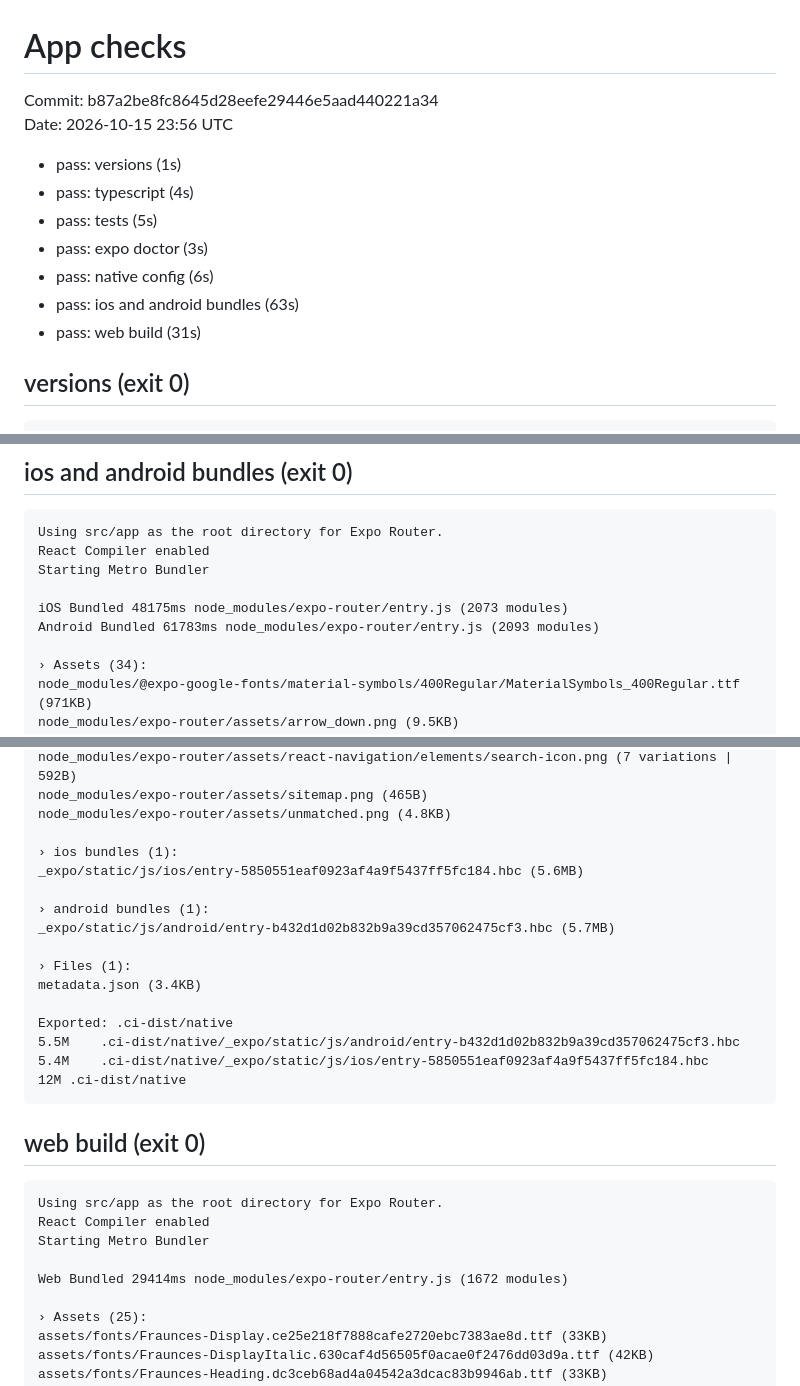
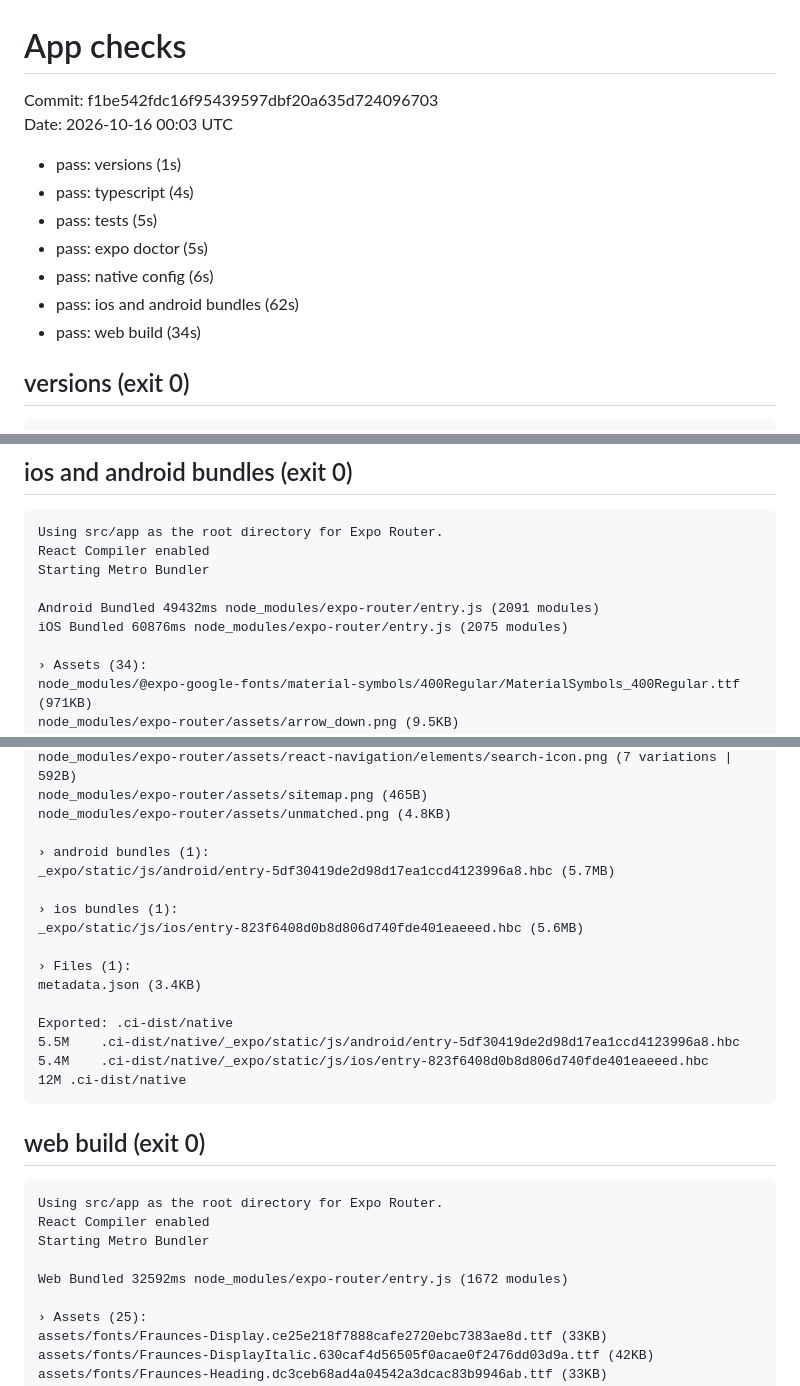
Before and after one commit to mlangston631/Jachi, a Markdown page: app/.ci/report.md, 3 parts joined by grey strips. Drawn GitHub-style.

````diff
--- a/app/.ci/report.md
+++ b/app/.ci/report.md
@@ -1,15 +1,15 @@
 # App checks
 
-Commit: b87a2be8fc8645d28eefe29446e5aad440221a34
-Date: 2026-10-15 23:56 UTC
+Commit: f1be542fdc16f95439597dbf20a635d724096703
+Date: 2026-10-16 00:03 UTC
 
 - pass: versions (1s)
 - pass: typescript (4s)
 - pass: tests (5s)
-- pass: expo doctor (3s)
+- pass: expo doctor (5s)
 - pass: native config (6s)
-- pass: ios and android bundles (63s)
-- pass: web build (31s)
+- pass: ios and android bundles (62s)
+- pass: web build (34s)
 
 ## versions (exit 0)
 ```
@@ -76,8 +76,8 @@ Using src/app as the root directory for Expo Router.
 React Compiler enabled
 Starting Metro Bundler
 
-iOS Bundled 48175ms node_modules/expo-router/entry.js (2073 modules)
-Android Bundled 61783ms node_modules/expo-router/entry.js (2093 modules)
+Android Bundled 49432ms node_modules/expo-router/entry.js (2091 modules)
+iOS Bundled 60876ms node_modules/expo-router/entry.js (2075 modules)
 
 › Assets (34):
 node_modules/@expo-google-fonts/material-symbols/400Regular/MaterialSymbols_400Regular.ttf (971KB)
@@ -96,18 +96,18 @@ node_modules/expo-router/assets/react-navigation/elements/search-icon.png (7 var
 node_modules/expo-router/assets/sitemap.png (465B)
 node_modules/expo-router/assets/unmatched.png (4.8KB)
 
+› android bundles (1):
+_expo/static/js/android/entry-5df30419de2d98d17ea1ccd4123996a8.hbc (5.7MB)
+
 › ios bundles (1):
-_expo/static/js/ios/entry-5850551eaf0923af4a9f5437ff5fc184.hbc (5.6MB)
-
-› android bundles (1):
-_expo/static/js/android/entry-b432d1d02b832b9a39cd357062475cf3.hbc (5.7MB)
+_expo/static/js/ios/entry-823f6408d0b8d806d740fde401eaeeed.hbc (5.6MB)
 
 › Files (1):
 metadata.json (3.4KB)
 
 Exported: .ci-dist/native
-5.5M	.ci-dist/native/_expo/static/js/android/entry-b432d1d02b832b9a39cd357062475cf3.hbc
-5.4M	.ci-dist/native/_expo/static/js/ios/entry-5850551eaf0923af4a9f5437ff5fc184.hbc
+5.5M	.ci-dist/native/_expo/static/js/android/entry-5df30419de2d98d17ea1ccd4123996a8.hbc
+5.4M	.ci-dist/native/_expo/static/js/ios/entry-823f6408d0b8d806d740fde401eaeeed.hbc
 12M	.ci-dist/native
 ```
 
@@ -117,7 +117,7 @@ Using src/app as the root directory for Expo Router.
 React Compiler enabled
 Starting Metro Bundler
 
-Web Bundled 29414ms node_modules/expo-router/entry.js (1672 modules)
+Web Bundled 32592ms node_modules/expo-router/entry.js (1672 modules)
 
 › Assets (25):
 assets/fonts/Fraunces-Display.ce25e218f7888cafe2720ebc7383ae8d.ttf (33KB)
````
Also changed, not shown: other parts of app/.ci/report.md (+13 -13 lines).
